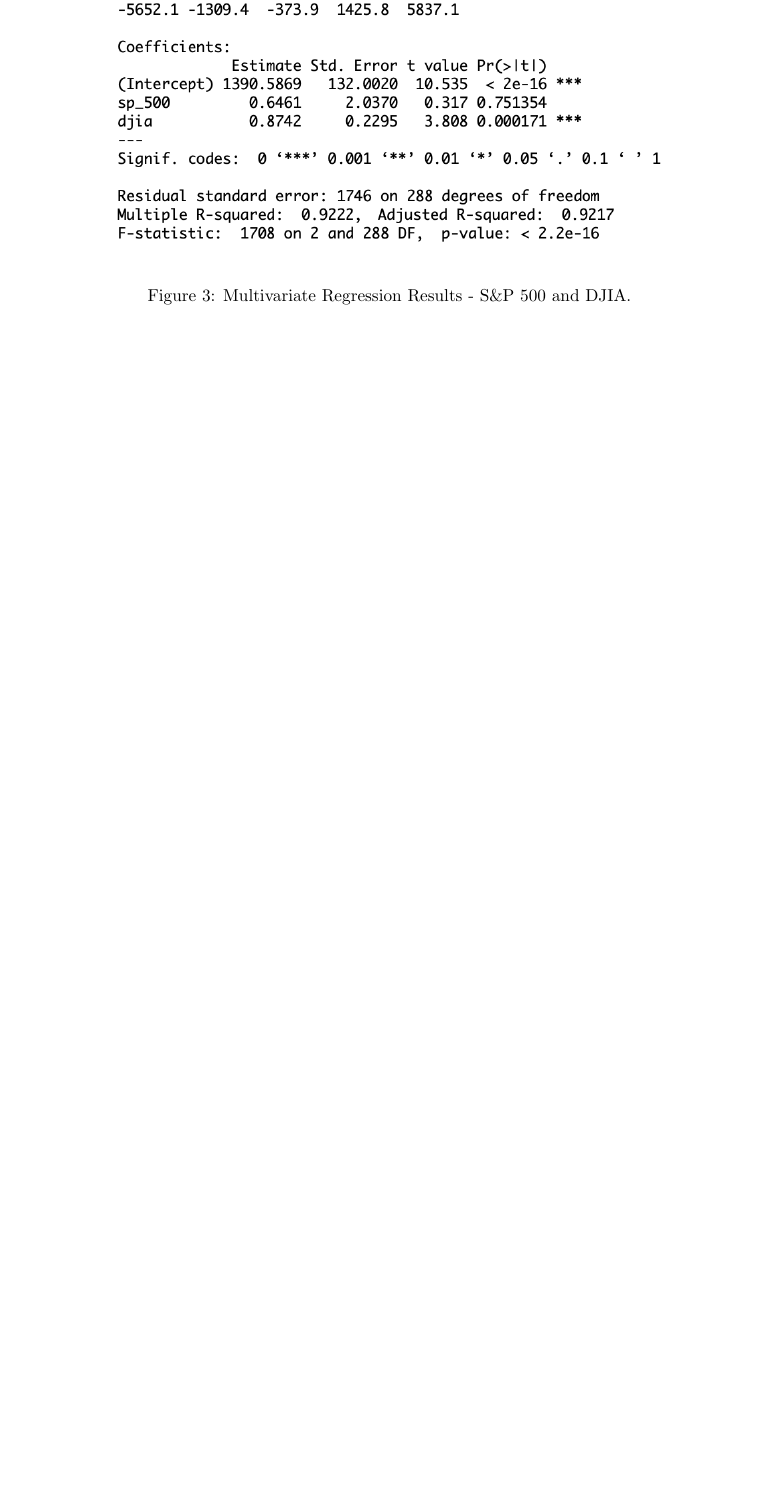
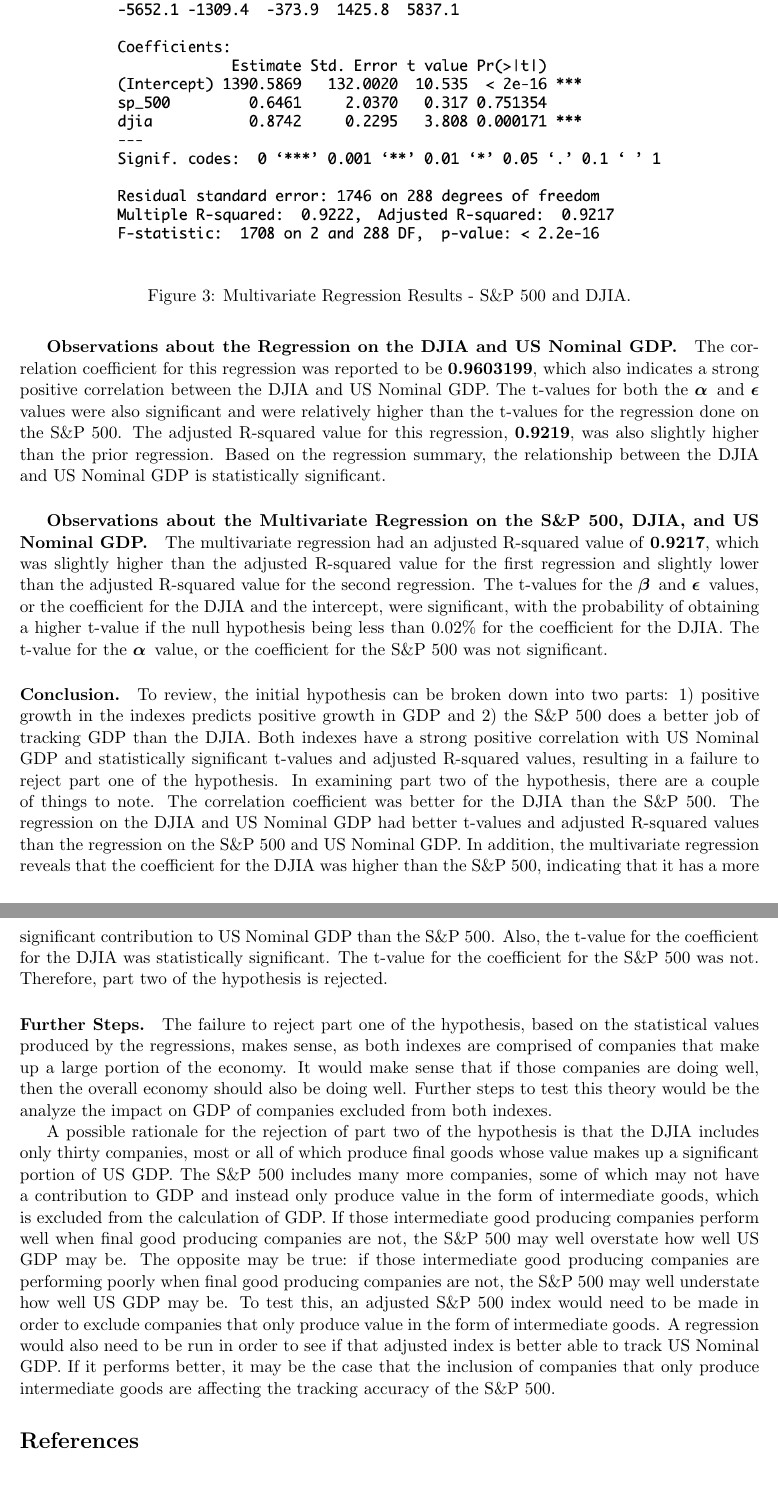
Before and after one commit to seantrinh/fe_511_final_project, a LaTeX document (project.tex): part of page 6 of 6 before the commit and two parts of pages 6 and 7 of 7 after it, the two joined at a grey line, cut so that both start at the same text, the shorter picture padded with empty space. Compiled offline with pdfLaTeX.

Commit message:
conclusion and further steps

```diff
--- a/project.tex
+++ b/project.tex
@@ -275,10 +275,16 @@
+\subparagraph{Observations about the Regression on the DJIA and US Nominal GDP.}
+The correlation coefficient for this regression was reported to be \textbf{0.9603199}, which also indicates a strong positive correlation between the DJIA and US Nominal GDP. The t-values for both the \alp\, and \epsi\, values were also significant and were relatively higher than the t-values for the regression done on the S\&P 500. The adjusted R-squared value for this regression, \textbf{0.9219}, was also slightly higher than the prior regression. Based on the regression summary, the relationship between the DJIA and US Nominal GDP is statistically significant.
+
+\subparagraph{Observations about the Multivariate Regression on the S\&P 500, DJIA, and US Nominal GDP.}
+The multivariate regression had an adjusted R-squared value of \textbf{0.9217}, which was slightly higher than the adjusted R-squared value for the first regression and slightly lower than the adjusted R-squared value for the second regression. The t-values for the \bet\, and \epsi\, values, or the coefficient for the DJIA and the intercept, were significant, with the probability of obtaining a higher t-value if the null hypothesis being less than 0.02\% for the coefficient for the DJIA. The t-value for the \alp\, value, or the coefficient for the S\&P 500 was not significant.
 
 \paragraph{Conclusion.}
-Test. Test. Either reject the hypothesis or fail to reject the hypothesis here.
+To review, the initial hypothesis can be broken down into two parts: 1) positive growth in the indexes predicts positive growth in GDP and 2) the S\&P 500 does a better job of tracking GDP than the DJIA. Both indexes have a strong positive correlation with US Nominal GDP and statistically significant t-values and adjusted R-squared values, resulting in a failure to reject part one of the hypothesis. In examining part two of the hypothesis, there are a couple of things to note. The correlation coefficient was better for the DJIA than the S\&P 500. The regression on the DJIA and US Nominal GDP had better t-values and adjusted R-squared values than the regression on the S\&P 500 and US Nominal GDP. In addition, the multivariate regression reveals that the coefficient for the DJIA was higher than the S\&P 500, indicating that it has a more significant contribution to US Nominal GDP than the S\&P 500. Also, the t-value for the coefficient for the DJIA was statistically significant. The t-value for the coefficient for the S\&P 500 was not. Therefore, part two of the hypothesis is rejected.
 
 \paragraph{Further Steps.}
-Test. Test. Put down some thoughts as to what can be done next to further test the hypothesis/main idea.
+The failure to reject part one of the hypothesis, based on the statistical values produced by the regressions, makes sense, as both indexes are comprised of companies that make up a large portion of the economy. It would make sense that if those companies are doing well, then the overall economy should also be doing well. Further steps to test this theory would be the analyze the impact on GDP of companies excluded from both indexes.
 
+A possible rationale for the rejection of part two of the hypothesis is that the DJIA includes only thirty companies, most or all of which produce final goods whose value makes up a significant portion of US GDP. The S\&P 500 includes many more companies, some of which may not have a contribution to GDP and instead only produce value in the form of intermediate goods, which is excluded from the calculation of GDP. If those intermediate good producing companies perform well when final good producing companies are not, the S\&P 500 may well overstate how well US GDP may be. The opposite may be true: if those intermediate good producing companies are performing poorly when final good producing companies are not, the S\&P 500 may well understate how well US GDP may be. To test this, an adjusted S\&P 500 index would need to be made in order to exclude companies that only produce value in the form of intermediate goods. A regression would also need to be run in order to see if that adjusted index is better able to track US Nominal GDP. If it performs better, it may be the case that the inclusion of companies that only produce intermediate goods are affecting the tracking accuracy of the S\&P 500.
 
 %\newpage
 \bibliographystyle{plain}
```
Also changed, not shown: project.pdf, project.tex (12 more changed lines), 2 other files.
